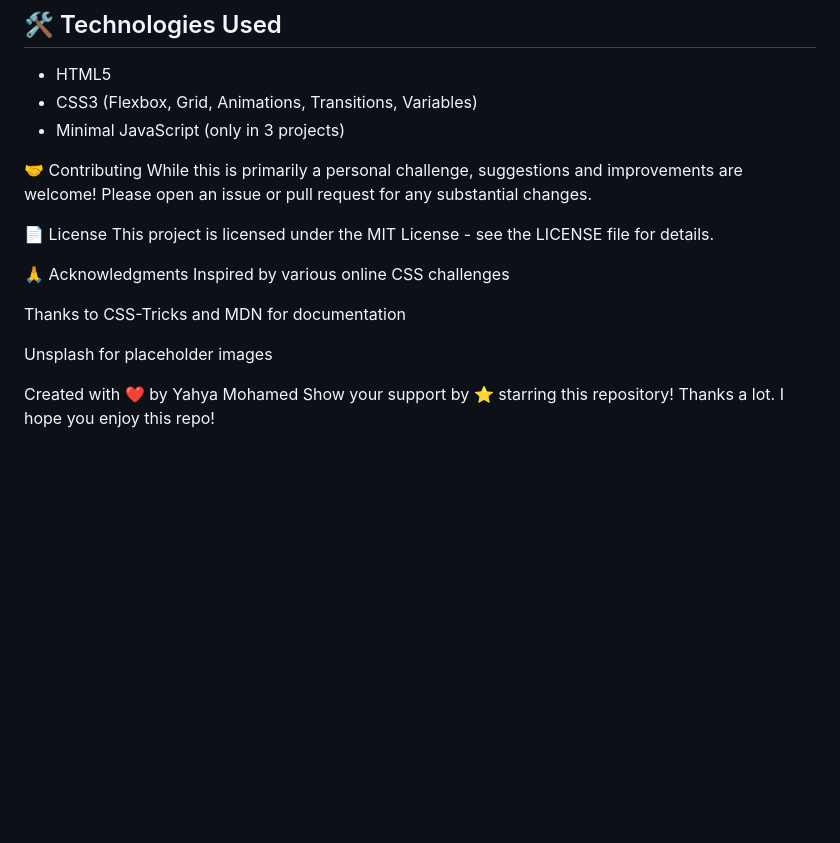
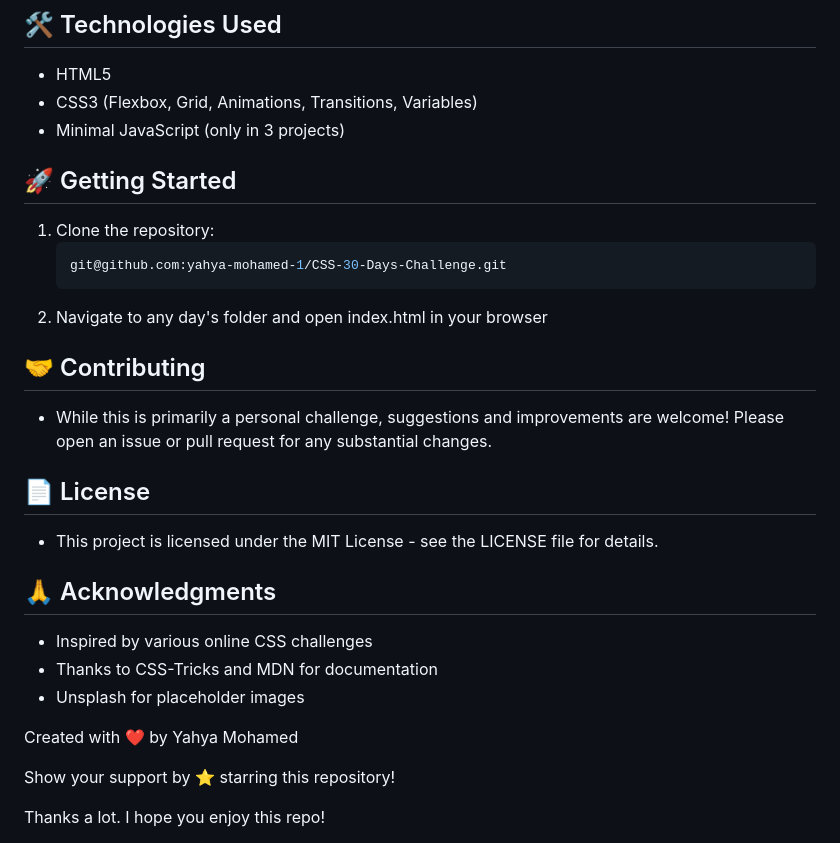
Before and after one commit to yahya-mohamed-1/CSS-30-Days-Challenge, a Markdown page: README.md, the part around the change. Rendered like a GitHub page; blank space fills up the shorter version.

````diff
--- a/README.md
+++ b/README.md
@@ -55,19 +55,27 @@
 - CSS3 (Flexbox, Grid, Animations, Transitions, Variables)
 - Minimal JavaScript (only in 3 projects)
 
-🤝 Contributing
-While this is primarily a personal challenge, suggestions and improvements are welcome! Please open an issue or pull request for any substantial changes.
 
-📄 License
-This project is licensed under the MIT License - see the LICENSE file for details.
+## 🚀 Getting Started
 
-🙏 Acknowledgments
-Inspired by various online CSS challenges
+1. Clone the repository:
+   ```bash
+   git@github.com:yahya-mohamed-1/CSS-30-Days-Challenge.git
+2. Navigate to any day's folder and open index.html in your browser
 
-Thanks to CSS-Tricks and MDN for documentation
+## 🤝 Contributing
+- While this is primarily a personal challenge, suggestions and improvements are welcome! Please open an issue or pull request for any substantial changes.
 
-Unsplash for placeholder images
+## 📄 License
+- This project is licensed under the MIT License - see the LICENSE file for details.
+
+## 🙏 Acknowledgments
+- Inspired by various online CSS challenges
+- Thanks to CSS-Tricks and MDN for documentation
+- Unsplash for placeholder images
 
 Created with ❤️ by Yahya Mohamed
+
 Show your support by ⭐️ starring this repository!
+
 Thanks a lot. I hope you enjoy this repo!
````
